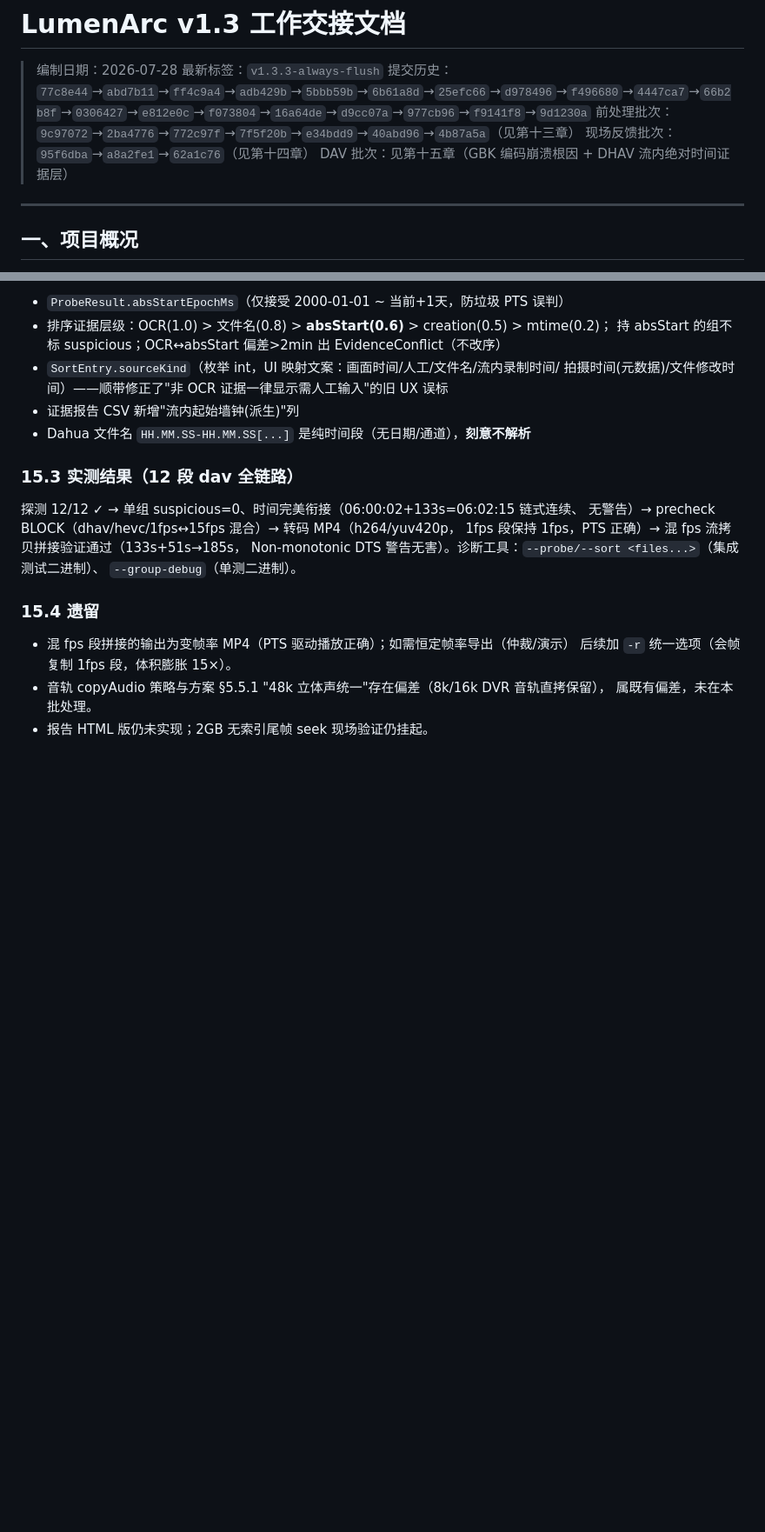
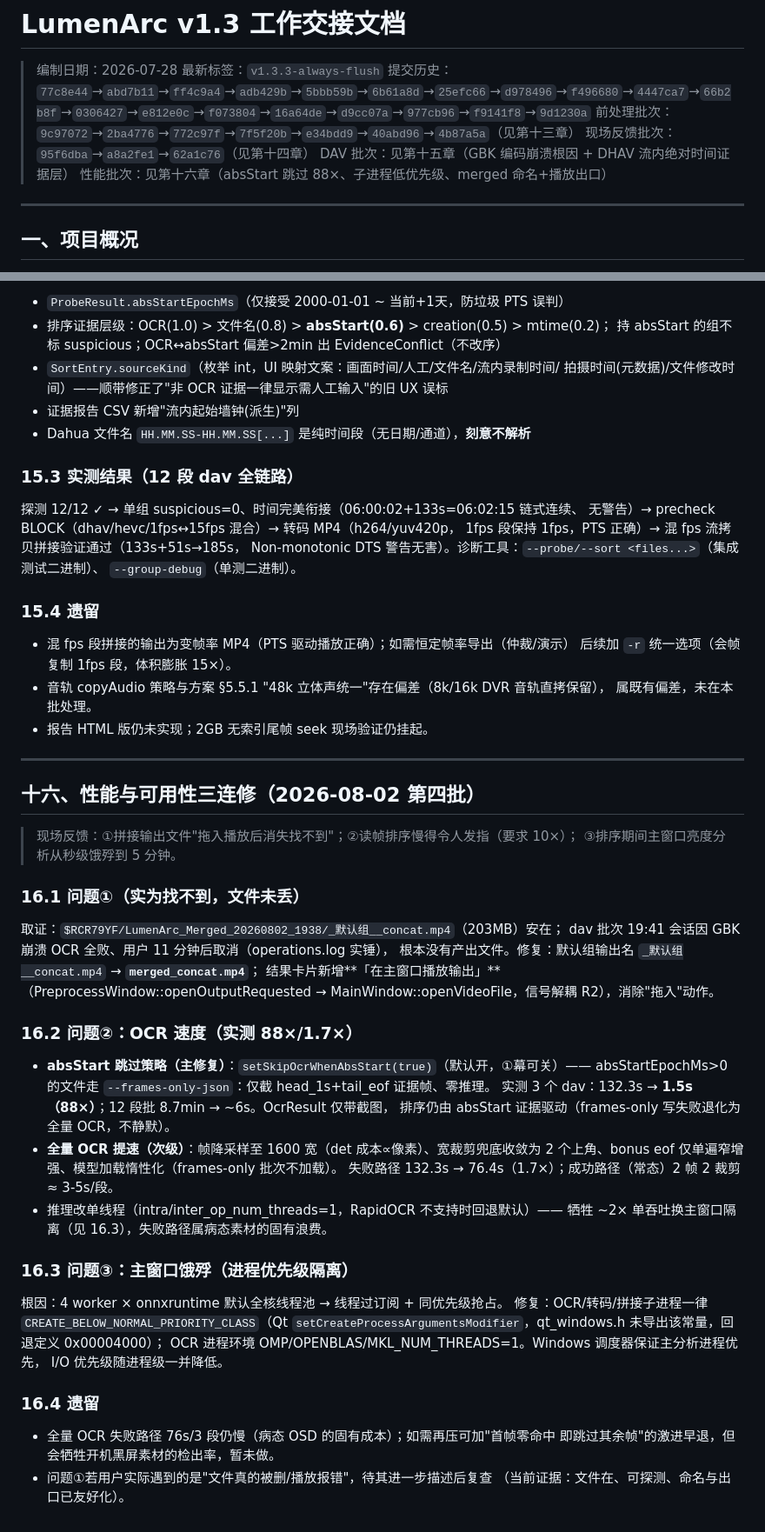
Before and after one commit to Pavo-fi/LumenArc, a Markdown page: HANDOVER.md, 2 parts joined by grey strips. Shown at 87% size. Rendered like a GitHub page; blank space fills up the shorter version.

Commit message:
docs: handover chapter 16 - perf/UX triple fix batch

```diff
--- a/HANDOVER.md
+++ b/HANDOVER.md
@@ -6,6 +6,7 @@
 > 前处理批次：`9c97072`→`2ba4776`→`772c97f`→`7f5f20b`→`e34bdd9`→`40abd96`→`4b87a5a`（见第十三章）
 > 现场反馈批次：`95f6dba`→`a8a2fe1`→`62a1c76`（见第十四章）
 > DAV 批次：见第十五章（GBK 编码崩溃根因 + DHAV 流内绝对时间证据层）
+> 性能批次：见第十六章（absStart 跳过 88×、子进程低优先级、merged 命名+播放出口）
 
 ---
 
@@ -875,3 +876,46 @@ Non-monotonic DTS 警告无害）。诊断工具：`--probe/--sort <files...>`
 - 音轨 copyAudio 策略与方案 §5.5.1 "48k 立体声统一"存在偏差（8k/16k DVR 音轨直拷保留），
   属既有偏差，未在本批处理。
 - 报告 HTML 版仍未实现；2GB 无索引尾帧 seek 现场验证仍挂起。
+
+
+---
+
+## 十六、性能与可用性三连修（2026-08-02 第四批）
+
+> 现场反馈：①拼接输出文件"拖入播放后消失找不到"；②读帧排序慢得令人发指（要求 10×）；
+> ③排序期间主窗口亮度分析从秒级饿殍到 5 分钟。
+
+### 16.1 问题①（实为找不到，文件未丢）
+
+取证：`$RCR79YF/LumenArc_Merged_20260802_1938/_默认组__concat.mp4`（203MB）安在；
+dav 批次 19:41 会话因 GBK 崩溃 OCR 全败、用户 11 分钟后取消（operations.log 实锤），
+根本没有产出文件。修复：默认组输出名 `_默认组__concat.mp4` → **`merged_concat.mp4`**；
+结果卡片新增**「在主窗口播放输出」**（PreprocessWindow::openOutputRequested →
+MainWindow::openVideoFile，信号解耦 R2），消除"拖入"动作。
+
+### 16.2 问题②：OCR 速度（实测 88×/1.7×）
+
+- **absStart 跳过策略（主修复）**：`setSkipOcrWhenAbsStart(true)`（默认开，①幕可关）——
+  absStartEpochMs>0 的文件走 `--frames-only-json`：仅截 head_1s+tail_eof 证据帧、零推理。
+  实测 3 个 dav：132.3s → **1.5s（88×）**；12 段批 8.7min → ~6s。OcrResult 仅带截图，
+  排序仍由 absStart 证据驱动（frames-only 写失败退化为全量 OCR，不静默）。
+- **全量 OCR 提速（次级）**：帧降采样至 1600 宽（det 成本∝像素）、宽裁剪兜底收敛为
+  2 个上角、bonus eof 仅单遍窄增强、模型加载惰性化（frames-only 批次不加载）。
+  失败路径 132.3s → 76.4s（1.7×）；成功路径（常态）2 帧 2 裁剪 ≈ 3-5s/段。
+- 推理改单线程（intra/inter_op_num_threads=1，RapidOCR 不支持时回退默认）——
+  牺牲 ~2× 单吞吐换主窗口隔离（见 16.3），失败路径属病态素材的固有浪费。
+
+### 16.3 问题③：主窗口饿殍（进程优先级隔离）
+
+根因：4 worker × onnxruntime 默认全核线程池 → 线程过订阅 + 同优先级抢占。
+修复：OCR/转码/拼接子进程一律 `CREATE_BELOW_NORMAL_PRIORITY_CLASS`（Qt
+`setCreateProcessArgumentsModifier`，qt_windows.h 未导出该常量，回退定义 0x00004000）；
+OCR 进程环境 OMP/OPENBLAS/MKL_NUM_THREADS=1。Windows 调度器保证主分析进程优先，
+I/O 优先级随进程级一并降低。
+
+### 16.4 遗留
+
+- 全量 OCR 失败路径 76s/3 段仍慢（病态 OSD 的固有成本）；如需再压可加"首帧零命中
+  即跳过其余帧"的激进早退，但会牺牲开机黑屏素材的检出率，暂未做。
+- 问题①若用户实际遇到的是"文件真的被删/播放报错"，待其进一步描述后复查
+  （当前证据：文件在、可探测、命名与出口已友好化）。
```
